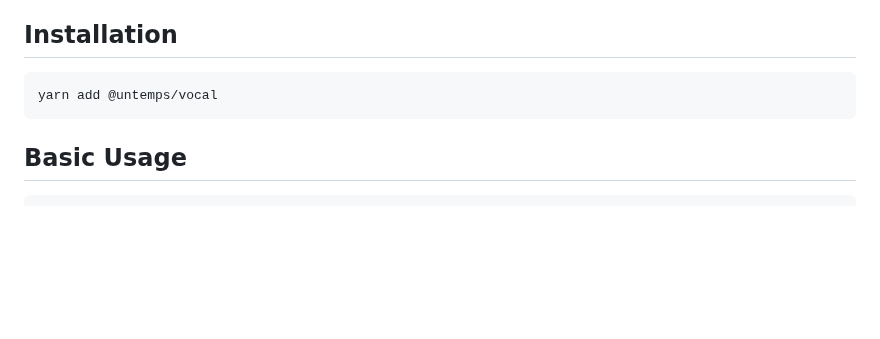
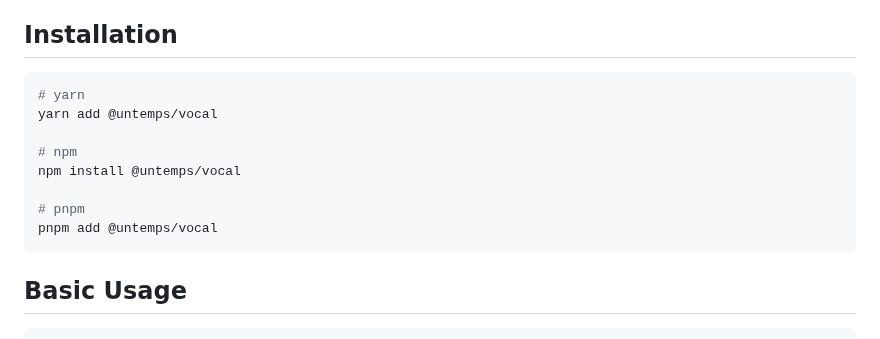
Before and after one commit to untemps/vocal, a Markdown page: README.md, the part around the change. Rendered like a GitHub page; blank space fills up the shorter version.

Commit message:
docs(readme): Add npm and pnpm install snippets
The Installation section showed only `yarn add @untemps/vocal`. Users
on npm or pnpm had to translate mentally. List the three main package
managers in a single bash block so the equivalent command is one
glance away.

Closes #97

Co-Authored-By: Claude Opus 4.7 <noreply@anthropic.com>

````diff
--- a/README.md
+++ b/README.md
@@ -14,7 +14,14 @@ Functional wrapper around the SpeechRecognition Web API
 ## Installation
 
 ```bash
+# yarn
 yarn add @untemps/vocal
+
+# npm
+npm install @untemps/vocal
+
+# pnpm
+pnpm add @untemps/vocal
 ```
 
 ## Basic Usage
````
